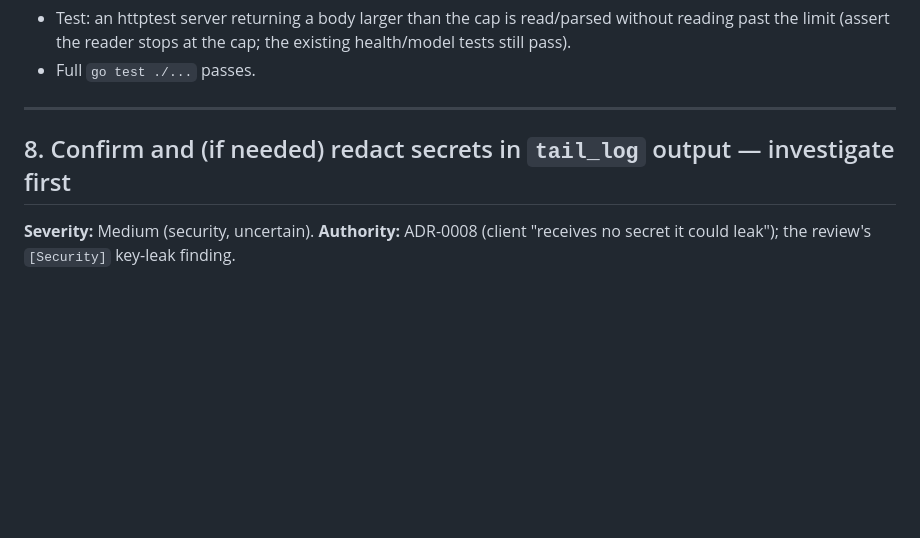
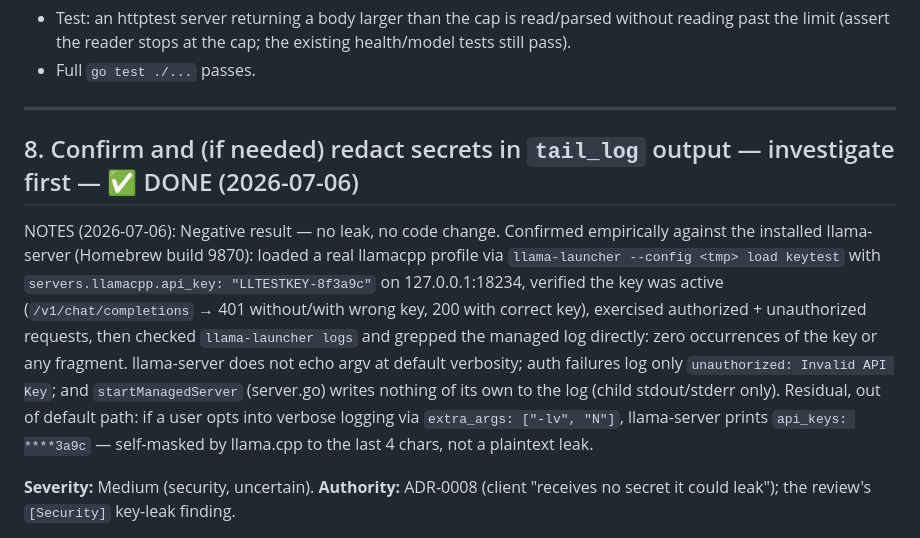
Before and after one commit to airiclenz/llama-launcher, a Markdown page: docs/plans/code-review-fixes-2026-07-06.md, the part around the change. Rendered like a GitHub page; blank space fills up the shorter version.

Commit message:
docs(plan): record negative result for tail_log secret-leak investigation (item 8)

```diff
--- a/docs/plans/code-review-fixes-2026-07-06.md
+++ b/docs/plans/code-review-fixes-2026-07-06.md
@@ -334,7 +334,21 @@ corresponding `*_test.go`, `CHANGELOG.md`.
 
 ---
 
-## 8. Confirm and (if needed) redact secrets in `tail_log` output — investigate first
+## 8. Confirm and (if needed) redact secrets in `tail_log` output — investigate first — ✅ DONE (2026-07-06)
+
+NOTES (2026-07-06): Negative result — no leak, no code change. Confirmed empirically
+against the installed llama-server (Homebrew build 9870): loaded a real llamacpp
+profile via `llama-launcher --config <tmp> load keytest` with
+`servers.llamacpp.api_key: "LLTESTKEY-8f3a9c"` on 127.0.0.1:18234, verified the key
+was active (`/v1/chat/completions` → 401 without/with wrong key, 200 with correct
+key), exercised authorized + unauthorized requests, then checked
+`llama-launcher logs` and grepped the managed log directly: zero occurrences of the
+key or any fragment. llama-server does not echo argv at default verbosity; auth
+failures log only `unauthorized: Invalid API Key`; and `startManagedServer`
+(server.go) writes nothing of its own to the log (child stdout/stderr only).
+Residual, out of default path: if a user opts into verbose logging via
+`extra_args: ["-lv", "N"]`, llama-server prints `api_keys: ****3a9c` — self-masked
+by llama.cpp to the last 4 chars, not a plaintext leak.
 
 **Severity:** Medium (security, uncertain). **Authority:** ADR-0008 (client "receives no
 secret it could leak"); the review's `[Security]` key-leak finding.
```
